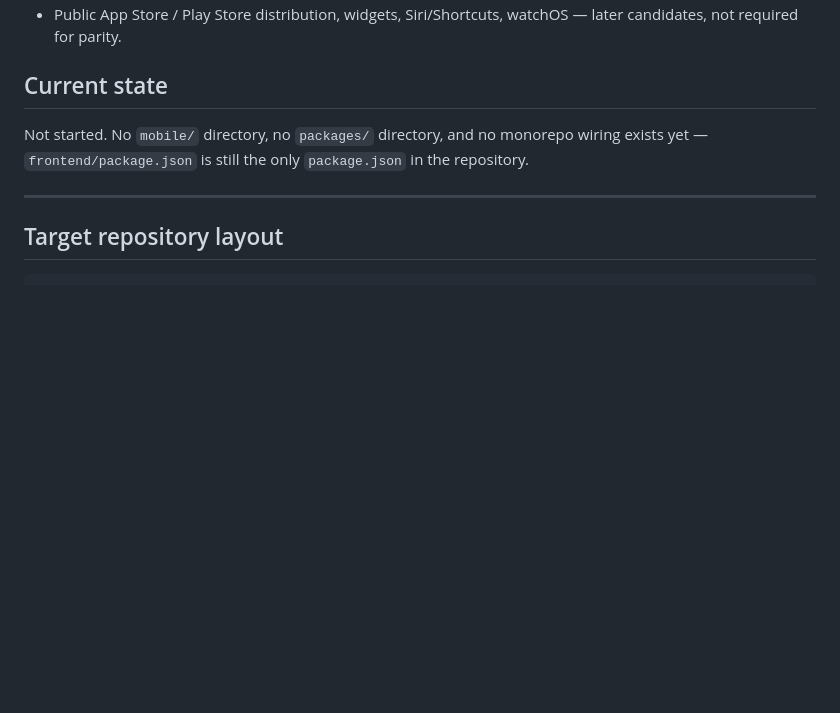
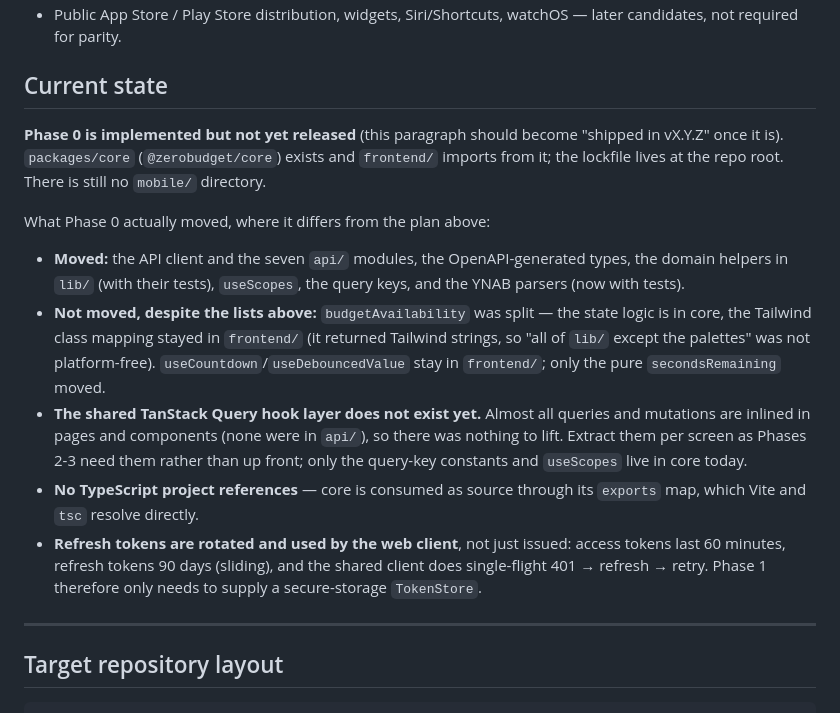
Before and after one commit to scevola44/ZeroBudget, a Markdown page: MOBILE_ROADMAP.md, the part around the change. Drawn GitHub-style; blank space fills up the shorter version.

Commit message:
docs: document the workspace layout and Phase 0 outcomes
Update the README's layout, frontend setup and test sections, and record in
MOBILE_ROADMAP.md what Phase 0 moved and where it departed from the plan.

```diff
--- a/MOBILE_ROADMAP.md
+++ b/MOBILE_ROADMAP.md
@@ -72,9 +72,32 @@ blocker, the Enable Banking redirect risk, and most of the open decisions.
 
 ## Current state
 
-Not started. No `mobile/` directory, no `packages/` directory, and no monorepo
-wiring exists yet — `frontend/package.json` is still the only `package.json` in
-the repository.
+**Phase 0 is implemented but not yet released** (this paragraph should become
+"shipped in vX.Y.Z" once it is). `packages/core` (`@zerobudget/core`) exists and
+`frontend/` imports from it; the lockfile lives at the repo root. There is still
+no `mobile/` directory.
+
+What Phase 0 actually moved, where it differs from the plan above:
+
+- **Moved:** the API client and the seven `api/` modules, the OpenAPI-generated
+  types, the domain helpers in `lib/` (with their tests), `useScopes`, the query
+  keys, and the YNAB parsers (now with tests).
+- **Not moved, despite the lists above:** `budgetAvailability` was split — the
+  state logic is in core, the Tailwind class mapping stayed in `frontend/`
+  (it returned Tailwind strings, so "all of `lib/` except the palettes" was not
+  platform-free). `useCountdown`/`useDebouncedValue` stay in `frontend/`; only
+  the pure `secondsRemaining` moved.
+- **The shared TanStack Query hook layer does not exist yet.** Almost all
+  queries and mutations are inlined in pages and components (none were in
+  `api/`), so there was nothing to lift. Extract them per screen as Phases 2-3
+  need them rather than up front; only the query-key constants and `useScopes`
+  live in core today.
+- **No TypeScript project references** — core is consumed as source through its
+  `exports` map, which Vite and `tsc` resolve directly.
+- **Refresh tokens are rotated and used by the web client**, not just issued:
+  access tokens last 60 minutes, refresh tokens 90 days (sliding), and the shared
+  client does single-flight 401 → refresh → retry. Phase 1 therefore only needs
+  to supply a secure-storage `TokenStore`.
 
 ---
 
```
Also changed, not shown: README.md (+20 -2 lines).
